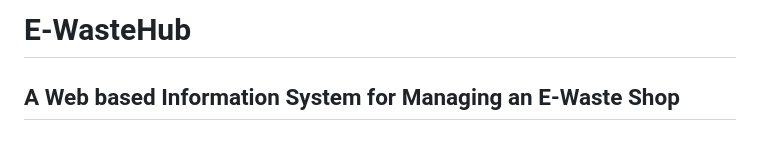
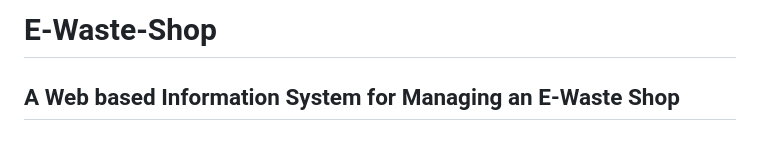
Before and after one commit to BeldiKamuha/e_waste_shop-system, a Markdown page: README.md, the part around the change. GitHub-like rendering.

```diff
--- a/README.md
+++ b/README.md
@@ -1,4 +1,4 @@
-# E-WasteHub
+# E-Waste-Shop
 ## A Web based Information System for Managing an E-Waste Shop
 
 ## Introduction
```
